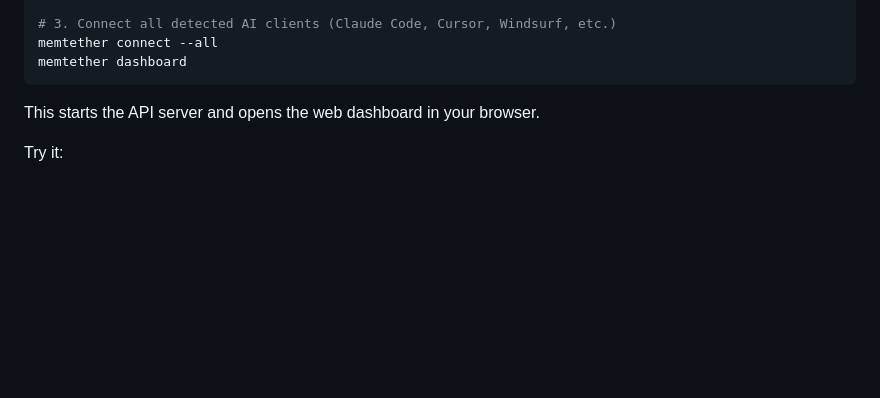
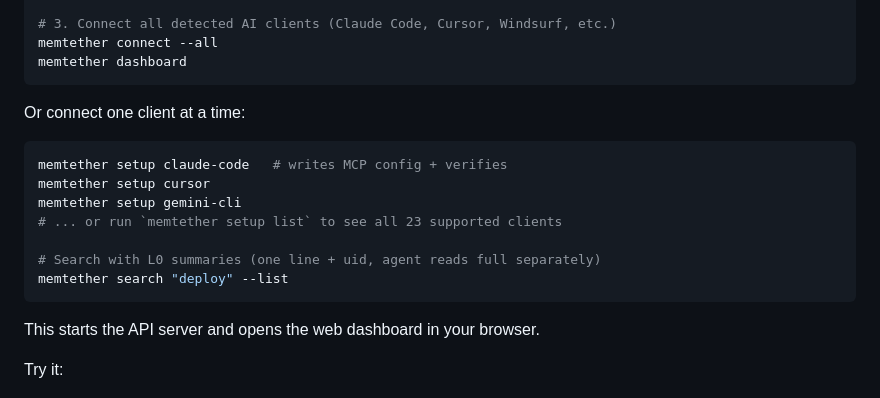
Before and after one commit to MemTether/MemTether, a Markdown page: README.md, the part around the change. Rendered like a GitHub page; blank space fills up the shorter version.

Commit message:
docs: add setup command + search --list to Quick Start

````diff
--- a/README.md
+++ b/README.md
@@ -34,6 +34,18 @@ memtether init
 # 3. Connect all detected AI clients (Claude Code, Cursor, Windsurf, etc.)
 memtether connect --all
 memtether dashboard
+```
+
+Or connect one client at a time:
+
+```bash
+memtether setup claude-code   # writes MCP config + verifies
+memtether setup cursor
+memtether setup gemini-cli
+# ... or run `memtether setup list` to see all 23 supported clients
+
+# Search with L0 summaries (one line + uid, agent reads full separately)
+memtether search "deploy" --list
 ```
 
 This starts the API server and opens the web dashboard in your browser.
````
